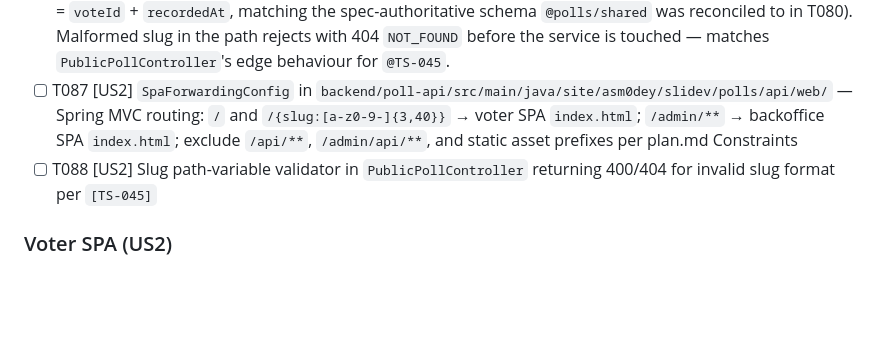
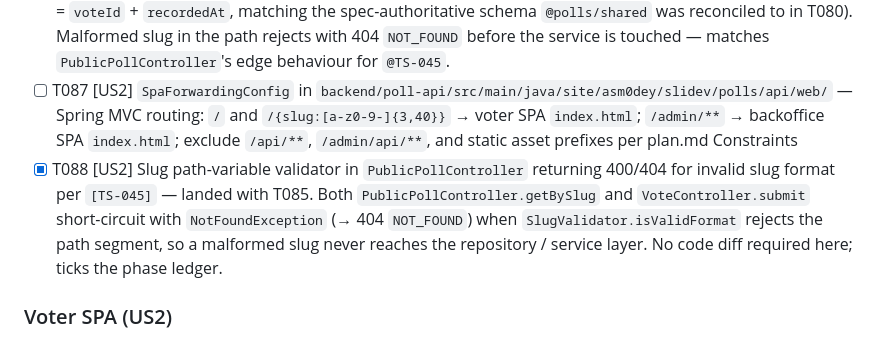
Before and after one commit to asm0dey/slidev-polls, a Markdown page: specs/001-polling-foundation/tasks.md, the part around the change. Drawn GitHub-style; blank space fills up the shorter version.

Commit message:
feat(001-polling-foundation): T088 — reconcile slug path validator
The path-variable validator landed with T085 inside PublicPollController
(and mirror-implemented in VoteController for the write path). Both
endpoints short-circuit with NotFoundException -> 404 NOT_FOUND when
SlugValidator.isValidFormat rejects the path segment, so a malformed
slug never reaches the repository or service layer. No code diff
required here; this commit ticks the phase-discipline ledger.

iikit-feature: 001-polling-foundation
iikit-task: T088

```diff
--- a/specs/001-polling-foundation/tasks.md
+++ b/specs/001-polling-foundation/tasks.md
@@ -169,7 +169,7 @@
 - [x] T085 [US2] `PublicPollController` in `backend/poll-api/src/main/java/site/asm0dey/slidev/polls/api/public_/`: `GET /api/polls/by-slug/{slug}` returning `PublicPollView` (honours `sp_voter` cookie for `alreadyVoted` hint). Bundled with this task: `PublicPollView` response DTO (+ reused `QuestionDto`/`OptionDto`/`PollStyleDto` from admin to keep one projection), `VoterTokenCookie` helper that centralises the `sp_voter` read/mint (server-authoritative per the voter-identity clarification on T086/T091 — cookie is `HttpOnly`, `SameSite=Lax`, `Secure` when the request arrived over HTTPS, `Max-Age` 1 year, value is a fresh UUID so `@TS-046`'s "no personal information" assertion holds by construction), and the T088 path-variable validator: an unparseable slug surfaces as `NotFoundException` → 404 `NOT_FOUND` before the repo is touched (TS-045 accepts 400 or 404; 404 reads more cleanly to the audience).
 - [x] T086 [US2] `VoteController` `POST /api/polls/{slug}/votes` in `backend/poll-api/src/main/java/site/asm0dey/slidev/polls/api/public_/` — accepts `VoteRequest`, reads `sp_voter` cookie and sets it (HttpOnly, SameSite=Lax) when missing so the server is authoritative for duplicate detection; ignores unknown fields (Jackson `FAIL_ON_UNKNOWN_PROPERTIES=false`) for `[TS-027]`. Delegates cookie read/mint to `VoterTokenCookie` (shipped with T085) so both public endpoints emit identical cookies. The body's `voterToken` field is tolerated for OpenAPI-schema compatibility but ignored — the cookie is the duplicate-detection key. `VoteRequest` and `VoteAccepted` DTOs land alongside the controller (`VoteAccepted` = `voteId` + `recordedAt`, matching the spec-authoritative schema `@polls/shared` was reconciled to in T080). Malformed slug in the path rejects with 404 `NOT_FOUND` before the service is touched — matches `PublicPollController`'s edge behaviour for `@TS-045`.
 - [ ] T087 [US2] `SpaForwardingConfig` in `backend/poll-api/src/main/java/site/asm0dey/slidev/polls/api/web/` — Spring MVC routing: `/` and `/{slug:[a-z0-9-]{3,40}}` → voter SPA `index.html`; `/admin/**` → backoffice SPA `index.html`; exclude `/api/**`, `/admin/api/**`, and static asset prefixes per plan.md Constraints
-- [ ] T088 [US2] Slug path-variable validator in `PublicPollController` returning 400/404 for invalid slug format per `[TS-045]`
+- [x] T088 [US2] Slug path-variable validator in `PublicPollController` returning 400/404 for invalid slug format per `[TS-045]` — landed with T085. Both `PublicPollController.getBySlug` and `VoteController.submit` short-circuit with `NotFoundException` (→ 404 `NOT_FOUND`) when `SlugValidator.isValidFormat` rejects the path segment, so a malformed slug never reaches the repository / service layer. No code diff required here; ticks the phase ledger.
 
 ### Voter SPA (US2)
 
```
